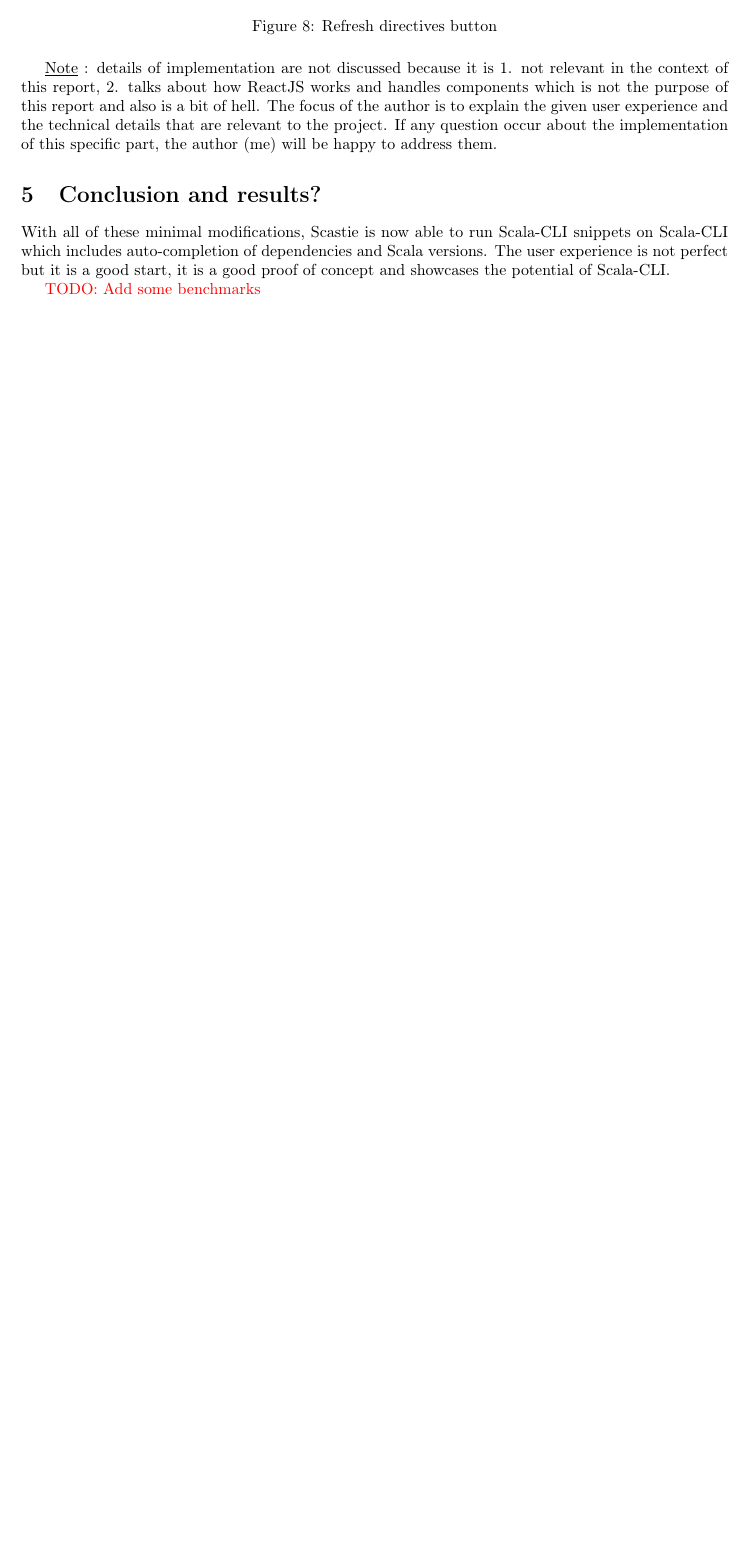
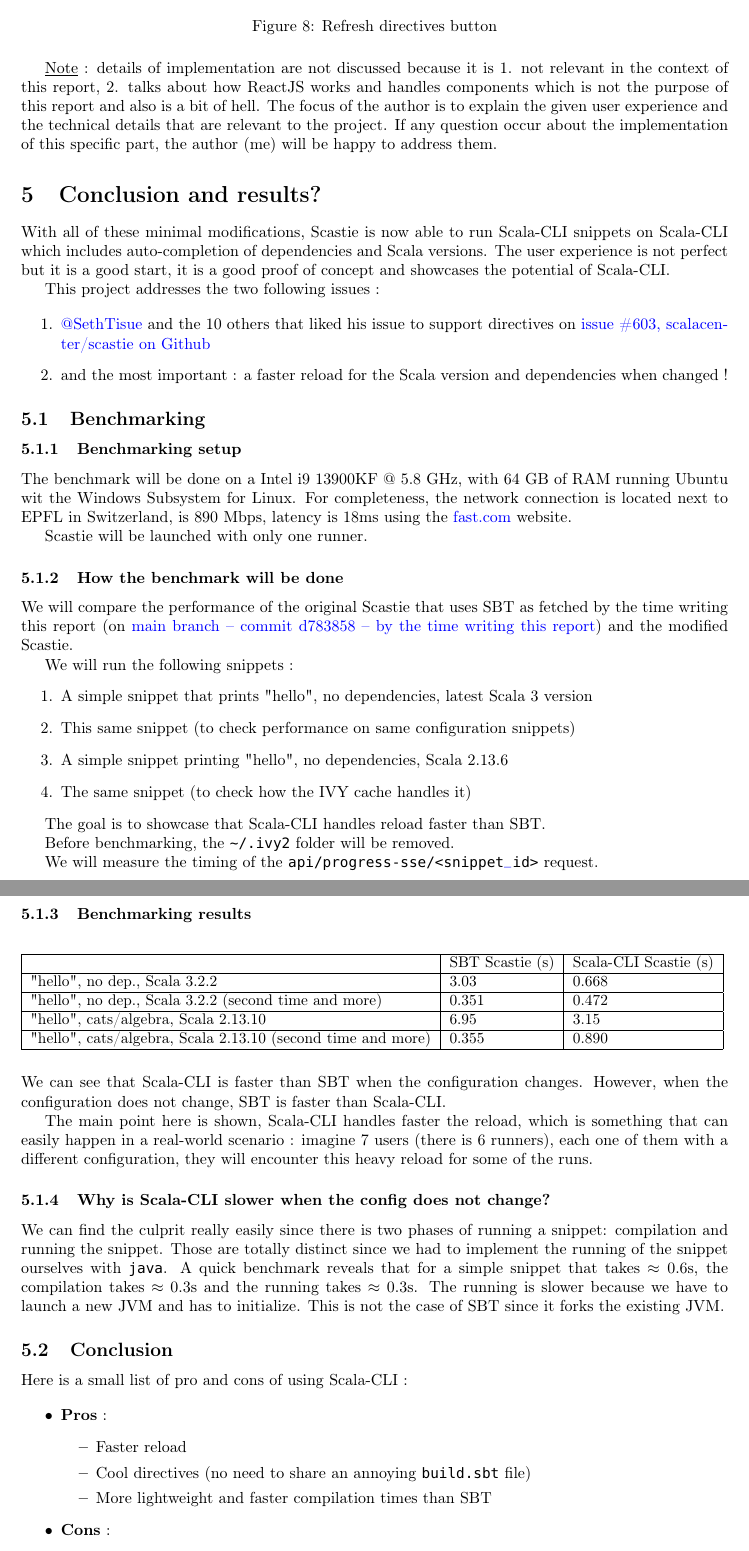
Before and after one commit to Maeeen/scastie-bachelor-report, a LaTeX document (main.tex): part of page 14 of 14 before the commit and two parts of pages 14 and 15 of 16 after it, the two joined at a grey line, cut so that both start at the same text, the shorter picture padded with empty space. Compiled offline with pdfLaTeX.

Commit message:
report terminé

```diff
--- a/main.tex
+++ b/main.tex
@@ -564,4 +562,72 @@
 
 With all of these minimal modifications, Scastie is now able to run Scala-CLI snippets on Scala-CLI which includes auto-completion of dependencies and Scala versions. The user experience is not perfect but it is a good start, it is a good proof of concept and showcases the potential of Scala-CLI.
 
-{\color{red}{TODO: Add some benchmarks}}
+This project addresses the two following issues~:
+
+\begin{enumerate}
+    \item \href{https://github.com/SethTisue}{@SethTisue} and the 10 others that liked his issue to support directives on \href{https://github.com/scalacenter/scastie/issues/603}{issue \#603, scalacenter/scastie on Github}
+    \item and the most important~: a faster reload for the Scala version and dependencies when changed~!
+\end{enumerate}
+
+\subsection{Benchmarking}
+
+\subsubsection{Benchmarking setup}
+
+The benchmark will be done on a Intel i9 13900KF @ 5.8 GHz, with 64 GB of RAM running Ubuntu wit the Windows Subsystem for Linux. For completeness, the network connection is located next to EPFL in Switzerland, is 890 Mbps, latency is 18ms using the \href{https://fast.com}{fast.com} website.
+
+Scastie will be launched with only one runner.
+
+\subsubsection{How the benchmark will be done}
+
+We will compare the performance of the original Scastie that uses SBT as fetched by the time writing this report (on \href{https://github.com/scalacenter/scastie/commit/d783858db0516eb5e7ed9f2a2101c85e8773afc0}{main branch -- commit d783858 -- by the time writing this report}) and the modified Scastie.
+
+
+We will run the following snippets~:
+\begin{enumerate}
+    \item A simple snippet that prints "hello", no dependencies, latest Scala 3 version
+    \item This same snippet (to check performance on same configuration snippets)
+    \item A simple snippet printing "hello", no dependencies, Scala 2.13.6
+    \item The same snippet (to check how the IVY cache handles it)
+\end{enumerate}
+
+The goal is to showcase that Scala-CLI handles reload faster than SBT.
+
+Before benchmarking, the \lstinline{~/.ivy2} folder will be removed.
+
+We will measure the timing of the \lstinline{api/progress-sse/<snippet_id>} request.
+
+\subsubsection{Benchmarking results}
+
+\begin{table}[H]
+    \centering
+    \resizebox{\textwidth}{!}{%
+    \begin{tabular}{|l|l|l|}
+    \hline
+                                                       & SBT Scastie (s) & Scala-CLI Scastie (s) \\ \hline
+    "hello", no dep., Scala 3.2.2                      & 3.03        & 0.668             \\ \hline
+    "hello", no dep., Scala 3.2.2 (second time and more)        & 0.351       & 0.472             \\ \hline
+    "hello", cats/algebra, Scala 2.13.10               & 6.95        & 3.15              \\ \hline
+    "hello", cats/algebra, Scala 2.13.10 (second time and more) & 0.355       & 0.890             \\ \hline
+    \end{tabular}
+    }
+\end{table}
+
+We can see that Scala-CLI is faster than SBT when the configuration changes. However, when the configuration does not change, SBT is faster than Scala-CLI.
+
+The main point here is shown, Scala-CLI handles faster the reload, which is something that can easily happen in a real-world scenario~: imagine 7 users (there is 6 runners), each one of them with a different configuration, they will encounter this heavy reload for some of the runs.
+
+\subsubsection{Why is Scala-CLI slower when the config does not change?}
+
+We can find the culprit really easily since there is two phases of running a snippet: compilation and running the snippet. Those are totally distinct since we had to implement the running of the snippet ourselves with \lstinline{java}. A quick benchmark reveals that for a simple snippet that takes $\approx 0.6$s, the compilation takes $\approx 0.3$s and the running takes $\approx 0.3$s. The running is slower because we have to launch a new JVM and has to initialize. This is not the case of SBT since it forks the existing JVM.
+
+\subsection{Conclusion}
+
+Here is a small list of pro and cons of using Scala-CLI~:
+
+\begin{itemize}
+    \item \textbf{Pros}~: \begin{itemize}
+        \item Faster reload
+        \item Cool directives (no need to share an annoying \lstinline{build.sbt} file)
+        \item More lightweight and faster compilation times than SBT
+    \end{itemize}
+    \item \textbf{Cons}~: \begin{itemize}
@@ -568,3 +658,4 @@
+\end{itemize}
 
 \section{Special thanks}
 
```
Also changed, not shown: main.tex (41 more changed lines).
